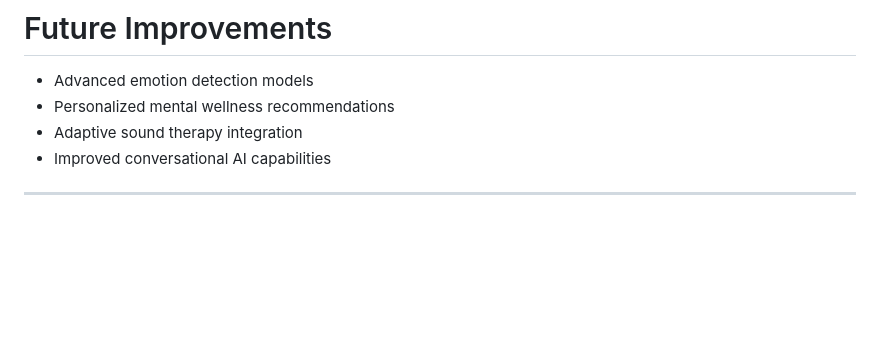
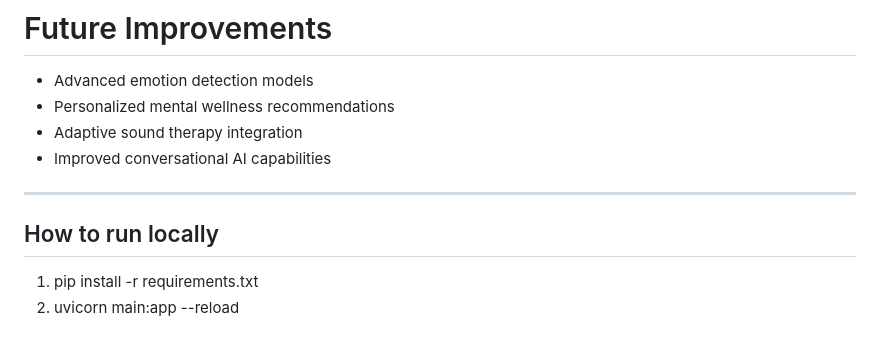
Before and after one commit to HesandiWickramasinghe21/zenWave, a Markdown page: README.md, the part around the change. GitHub-like rendering; blank space fills up the shorter version.

Commit message:
Update README with local running instructions

```diff
--- a/README.md
+++ b/README.md
@@ -127,3 +127,8 @@ ZenWave supports the **United Nations Sustainable Development Goal 3 (Good Healt
 * Improved conversational AI capabilities
 
 ---
+
+
+## How to run locally
+1. pip install -r requirements.txt
+2. uvicorn main:app --reload
```
